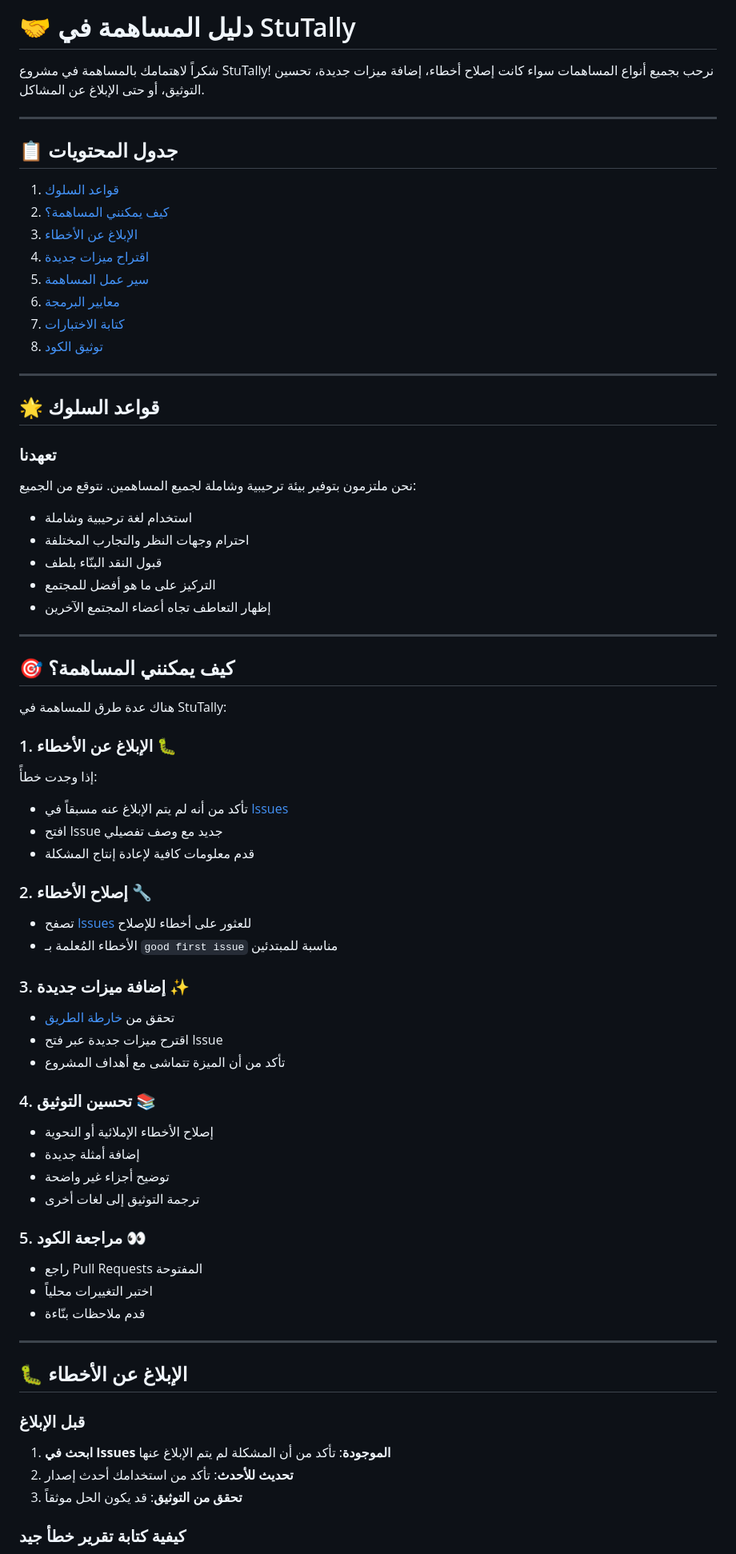
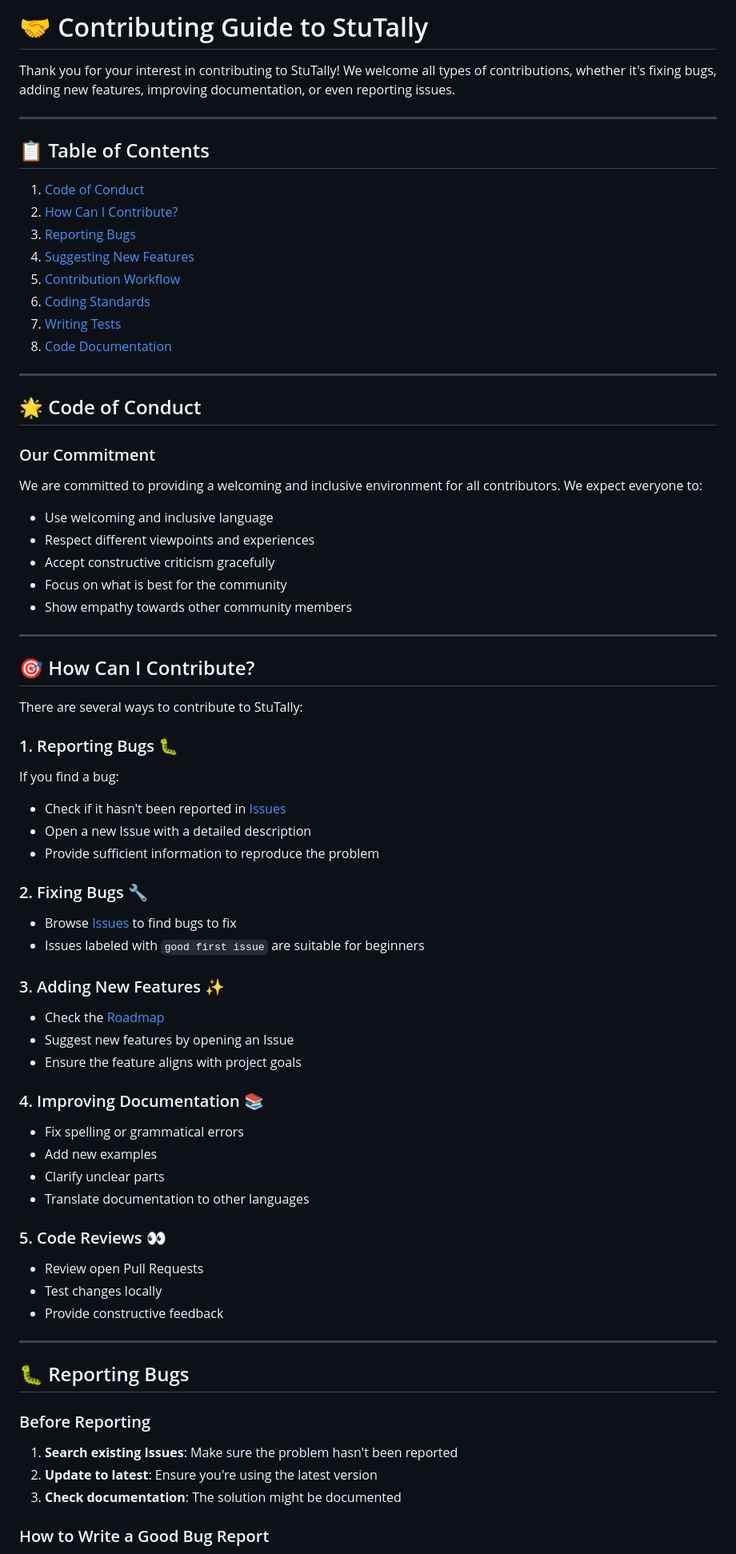
Before and after one commit to aseelalmutari/StuTally-Project, a Markdown page: CONTRIBUTING.md, the part around the change printed below. Shown: that part at 80% size. Drawn GitHub-style.

```diff
--- a/CONTRIBUTING.md
+++ b/CONTRIBUTING.md
@@ -1,80 +1,80 @@
-# 🤝 دليل المساهمة في StuTally
+# 🤝 Contributing Guide to StuTally
 
-شكراً لاهتمامك بالمساهمة في مشروع StuTally! نرحب بجميع أنواع المساهمات سواء كانت إصلاح أخطاء، إضافة ميزات جديدة، تحسين التوثيق، أو حتى الإبلاغ عن المشاكل.
+Thank you for your interest in contributing to StuTally! We welcome all types of contributions, whether it's fixing bugs, adding new features, improving documentation, or even reporting issues.
 
 ---
 
-## 📋 جدول المحتويات
+## 📋 Table of Contents
 
-1. [قواعد السلوك](#قواعد-السلوك)
-2. [كيف يمكنني المساهمة؟](#كيف-يمكنني-المساهمة)
-3. [الإبلاغ عن الأخطاء](#الإبلاغ-عن-الأخطاء)
-4. [اقتراح ميزات جديدة](#اقتراح-ميزات-جديدة)
-5. [سير عمل المساهمة](#سير-عمل-المساهمة)
-6. [معايير البرمجة](#معايير-البرمجة)
-7. [كتابة الاختبارات](#كتابة-الاختبارات)
-8. [توثيق الكود](#توثيق-الكود)
+1. [Code of Conduct](#code-of-conduct)
+2. [How Can I Contribute?](#how-can-i-contribute)
+3. [Reporting Bugs](#reporting-bugs)
+4. [Suggesting New Features](#suggesting-new-features)
+5. [Contribution Workflow](#contribution-workflow)
+6. [Coding Standards](#coding-standards)
+7. [Writing Tests](#writing-tests)
+8. [Code Documentation](#code-documentation)
 
 ---
 
-## 🌟 قواعد السلوك
+## 🌟 Code of Conduct
 
-### تعهدنا
+### Our Commitment
 
-نحن ملتزمون بتوفير بيئة ترحيبية وشاملة لجميع المساهمين. نتوقع من الجميع:
+We are committed to providing a welcoming and inclusive environment for all contributors. We expect everyone to:
 
-- استخدام لغة ترحيبية وشاملة
-- احترام وجهات النظر والتجارب المختلفة
-- قبول النقد البنّاء بلطف
-- التركيز على ما هو أفضل للمجتمع
-- إظهار التعاطف تجاه أعضاء المجتمع الآخرين
+- Use welcoming and inclusive language
+- Respect different viewpoints and experiences
+- Accept constructive criticism gracefully
+- Focus on what is best for the community
+- Show empathy towards other community members
 
 ---
 
-## 🎯 كيف يمكنني المساهمة؟
+## 🎯 How Can I Contribute?
 
-هناك عدة طرق للمساهمة في StuTally:
+There are several ways to contribute to StuTally:
 
-### 1. الإبلاغ عن الأخطاء 🐛
+### 1. Reporting Bugs 🐛
 
-إذا وجدت خطأً:
-- تأكد من أنه لم يتم الإبلاغ عنه مسبقاً في [Issues](https://github.com/aseelalmutari/StuTally-Project/issues)
-- افتح Issue جديد مع وصف تفصيلي
-- قدم معلومات كافية لإعادة إنتاج المشكلة
+If you find a bug:
+- Check if it hasn't been reported in [Issues](https://github.com/aseelalmutari/StuTally-Project/issues)
+- Open a new Issue with a detailed description
+- Provide sufficient information to reproduce the problem
 
-### 2. إصلاح الأخطاء 🔧
+### 2. Fixing Bugs 🔧
 
-- تصفح [Issues](https://github.com/aseelalmutari/StuTally-Project/issues) للعثور على أخطاء للإصلاح
-- الأخطاء المُعلمة بـ `good first issue` مناسبة للمبتدئين
+- Browse [Issues](https://github.com/aseelalmutari/StuTally-Project/issues) to find bugs to fix
+- Issues labeled with `good first issue` are suitable for beginners
 
-### 3. إضافة ميزات جديدة ✨
+### 3. Adding New Features ✨
 
-- تحقق من [خارطة الطريق](README.md#-خارطة-الطريق-roadmap)
-- اقترح ميزات جديدة عبر فتح Issue
-- تأكد من أن الميزة تتماشى مع أهداف المشروع
+- Check the [Roadmap](README.md#-roadmap)
+- Suggest new features by opening an Issue
+- Ensure the feature aligns with project goals
 
-### 4. تحسين التوثيق 📚
+### 4. Improving Documentation 📚
 
-- إصلاح الأخطاء الإملائية أو النحوية
-- إضافة أمثلة جديدة
-- توضيح أجزاء غير واضحة
-- ترجمة التوثيق إلى لغات أخرى
+- Fix spelling or grammatical errors
+- Add new examples
+- Clarify unclear parts
+- Translate documentation to other languages
 
-### 5. مراجعة الكود 👀
+### 5. Code Reviews 👀
 
-- راجع Pull Requests المفتوحة
-- اختبر التغييرات محلياً
-- قدم ملاحظات بنّاءة
+- Review open Pull Requests
+- Test changes locally
+- Provide constructive feedback
 
 ---
 
-## 🐛 الإبلاغ عن الأخطاء
+## 🐛 Reporting Bugs
 
-### قبل الإبلاغ
+### Before Reporting
 
-1. **ابحث في Issues الموجودة**: تأكد من أن المشكلة لم يتم الإبلاغ عنها
-2. **تحديث للأحدث**: تأكد من استخدامك أحدث إصدار
-3. **تحقق من التوثيق**: قد يكون الحل موثقاً
+1. **Search existing Issues**: Make sure the problem hasn't been reported
+2. **Update to latest**: Ensure you're using the latest version
+3. **Check documentation**: The solution might be documented
 
-### كيفية كتابة تقرير خطأ جيد
+### How to Write a Good Bug Report
 
```
Also changed, not shown: other parts of CONTRIBUTING.md (+178 -178 lines).
